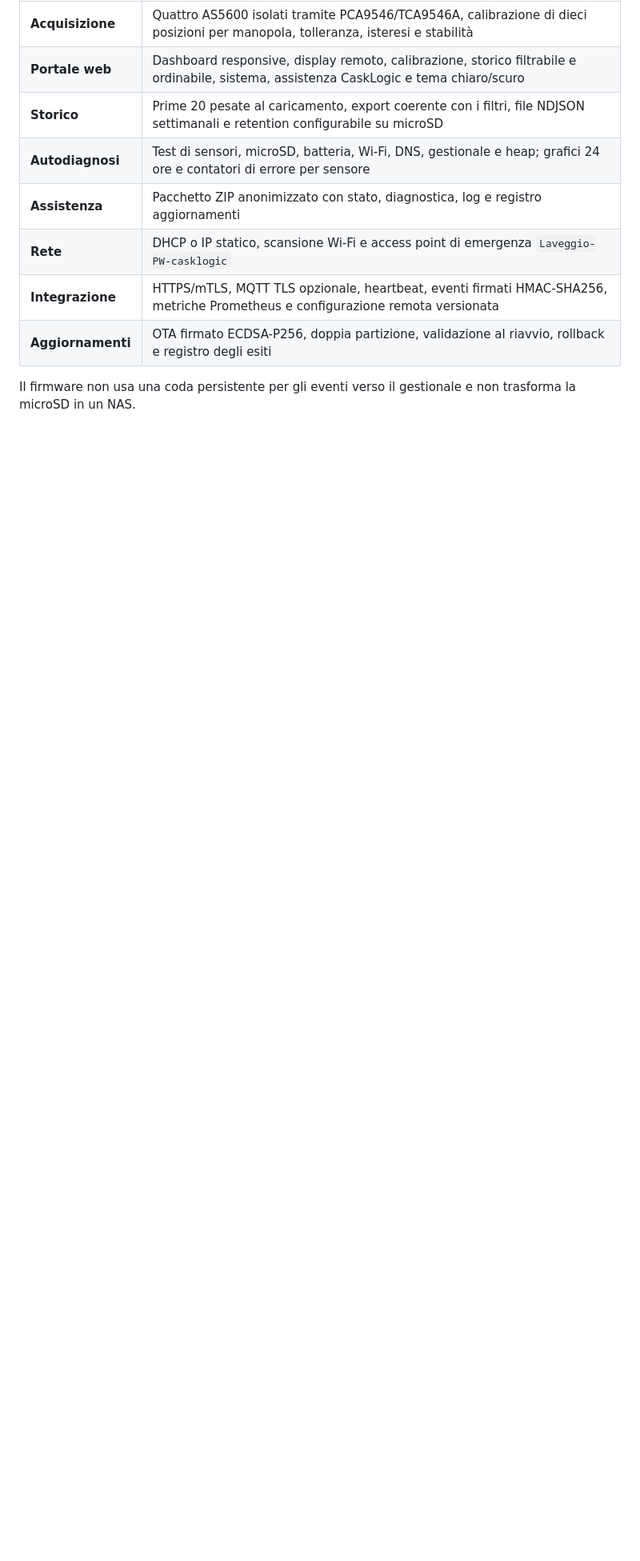
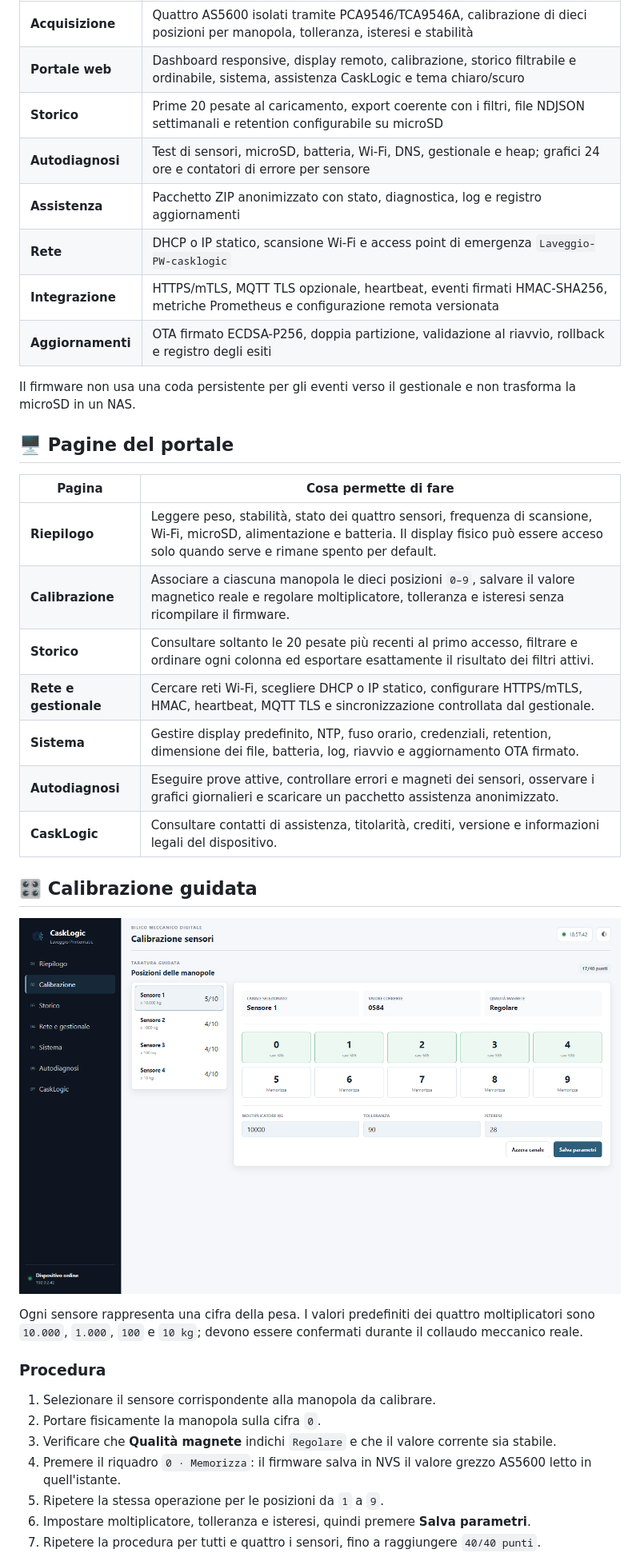
Before and after one commit to PieroBorgatta/Laveggio-Printomatic, a Markdown page: README.md, the part around one of its changes. Shown at 80% size. Drawn GitHub-style; pictures changed too: docs/assets/laveggio-calibrazione.png (added); blank space fills up the shorter version.

```diff
--- a/README.md
+++ b/README.md
@@ -63,3 +62,38 @@ documentazione hardware.
 
 Il firmware non usa una coda persistente per gli eventi verso il gestionale e
 non trasforma la microSD in un NAS.
+
+## 🖥️ Pagine del portale
+
+| Pagina | Cosa permette di fare |
+| --- | --- |
+| **Riepilogo** | Leggere peso, stabilità, stato dei quattro sensori, frequenza di scansione, Wi-Fi, microSD, alimentazione e batteria. Il display fisico può essere acceso solo quando serve e rimane spento per default. |
+| **Calibrazione** | Associare a ciascuna manopola le dieci posizioni `0–9`, salvare il valore magnetico reale e regolare moltiplicatore, tolleranza e isteresi senza ricompilare il firmware. |
+| **Storico** | Consultare soltanto le 20 pesate più recenti al primo accesso, filtrare e ordinare ogni colonna ed esportare esattamente il risultato dei filtri attivi. |
+| **Rete e gestionale** | Cercare reti Wi-Fi, scegliere DHCP o IP statico, configurare HTTPS/mTLS, HMAC, heartbeat, MQTT TLS e sincronizzazione controllata dal gestionale. |
+| **Sistema** | Gestire display predefinito, NTP, fuso orario, credenziali, retention, dimensione dei file, batteria, log, riavvio e aggiornamento OTA firmato. |
+| **Autodiagnosi** | Eseguire prove attive, controllare errori e magneti dei sensori, osservare i grafici giornalieri e scaricare un pacchetto assistenza anonimizzato. |
+| **CaskLogic** | Consultare contatti di assistenza, titolarità, crediti, versione e informazioni legali del dispositivo. |
+
+## 🎛️ Calibrazione guidata
+
+![Calibrazione dei quattro sensori](docs/assets/laveggio-calibrazione.png)
+
+Ogni sensore rappresenta una cifra della pesa. I valori predefiniti dei quattro
+moltiplicatori sono `10.000`, `1.000`, `100` e `10 kg`; devono essere confermati
+durante il collaudo meccanico reale.
+
+### Procedura
+
+1. Selezionare il sensore corrispondente alla manopola da calibrare.
+2. Portare fisicamente la manopola sulla cifra `0`.
+3. Verificare che **Qualità magnete** indichi `Regolare` e che il valore corrente
+   sia stabile.
+4. Premere il riquadro `0 · Memorizza`: il firmware salva in NVS il valore
+   grezzo AS5600 letto in quell'istante.
+5. Ripetere la stessa operazione per le posizioni da `1` a `9`.
+6. Impostare moltiplicatore, tolleranza e isteresi, quindi premere
+   **Salva parametri**.
+7. Ripetere la procedura per tutti e quattro i sensori, fino a raggiungere
+   `40/40 punti`.
+
```
Also changed, not shown: other parts of README.md (+30 -3 lines), docs/assets/casklogic-logo.png (added).
